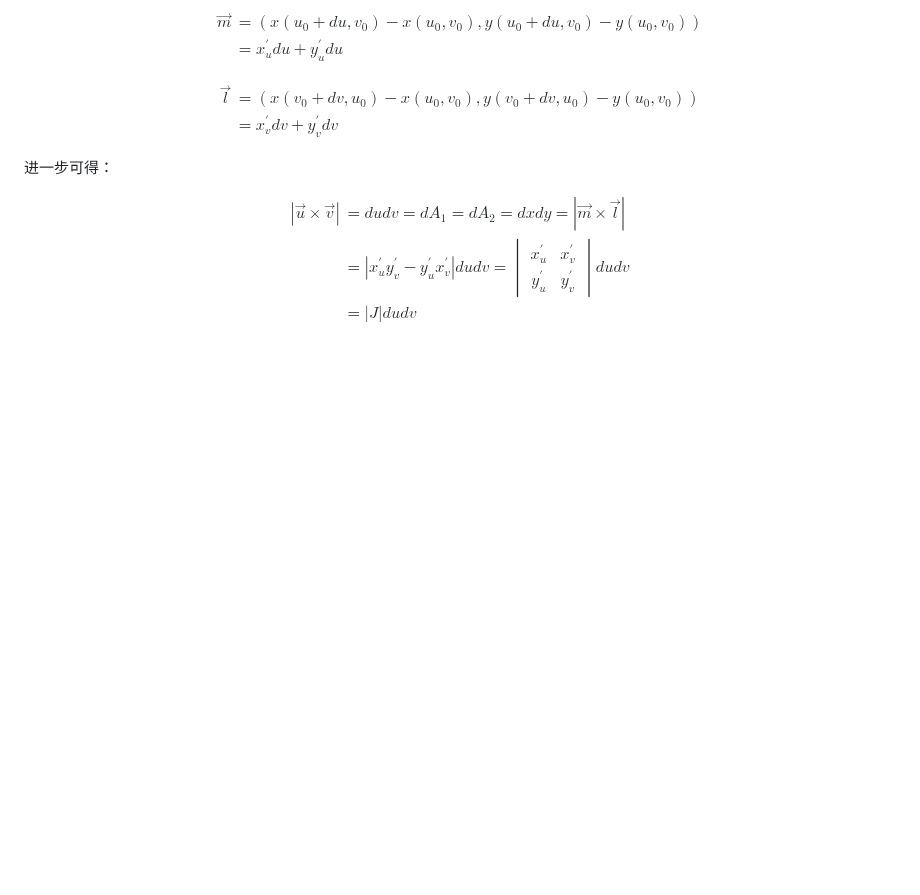
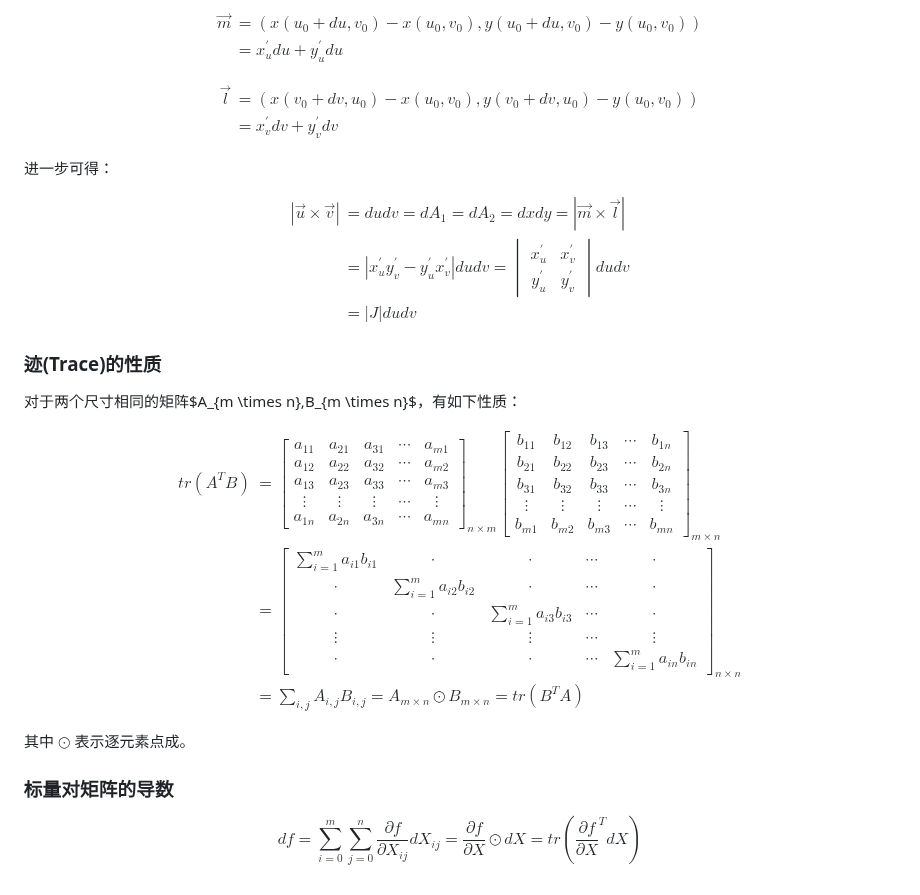
Before and after one commit to JiauZhang/lossers, a Markdown page: docs/derivation.md, the part around the change. GitHub-like rendering; blank space fills up the shorter version.

```diff
--- a/docs/derivation.md
+++ b/docs/derivation.md
@@ -55,3 +55,43 @@ y_u^{'} & y_v^{'}
 &= |J|dudv
 \end{aligned}
 $$
+
+### 迹(Trace)的性质
+对于两个尺寸相同的矩阵$A_{m \times n},B_{m \times n}$，有如下性质：
+
+$$
+\begin{aligned}
+tr(A^TB) &=
+\begin{bmatrix}
+ a_{11} & a_{21} & a_{31} & \cdots & a_{m1} \\
+ a_{12} & a_{22} & a_{32} & \cdots & a_{m2} \\
+ a_{13} & a_{23} & a_{33} & \cdots & a_{m3} \\
+ \vdots & \vdots & \vdots & \cdots & \vdots \\
+ a_{1n} & a_{2n} & a_{3n} & \cdots & a_{mn}
+\end{bmatrix}_{n \times m}
+\begin{bmatrix}
+ b_{11} & b_{12} & b_{13} & \cdots & b_{1n} \\
+ b_{21} & b_{22} & b_{23} & \cdots & b_{2n} \\
+ b_{31} & b_{32} & b_{33} & \cdots & b_{3n} \\
+ \vdots & \vdots & \vdots & \cdots & \vdots \\
+ b_{m1} & b_{m2} & b_{m3} & \cdots & b_{mn}
+\end{bmatrix}_{m \times n} \\
+&=
+\begin{bmatrix}
+ \sum_{i=1}^ma_{i1}b_{i1} & \cdot & \cdot & \cdots & \cdot \\
+ \cdot & \sum_{i=1}^ma_{i2}b_{i2} & \cdot & \cdots & \cdot \\
+ \cdot & \cdot & \sum_{i=1}^ma_{i3}b_{i3} & \cdots & \cdot \\
+ \vdots & \vdots & \vdots & \cdots & \vdots \\
+ \cdot & \cdot & \cdot & \cdots & \sum_{i=1}^ma_{in}b_{in}
+\end{bmatrix}_{n \times n} \\
+&= {\sum}_{i,j}A_{i,j}B_{i,j} = A_{m \times n} \odot B_{m \times n} = tr(B^TA)
+\end{aligned}
+$$
+
+其中 $\odot$ 表示逐元素点成。
+
+### 标量对矩阵的导数
+$$
+df = \sum_{i=0}^m \sum_{j=0}^n \frac {\partial f} {\partial X_{ij}} dX_{ij}
+= \frac {\partial f} {\partial X} \odot dX = tr({\frac {\partial f} {\partial X}}^T dX)
+$$
```
Also changed, not shown: docs/gaussian.md (+9 -0 lines), docs/kl.md (+32 -1 lines), docs/images/kl-01.png (added), 1 other file.
